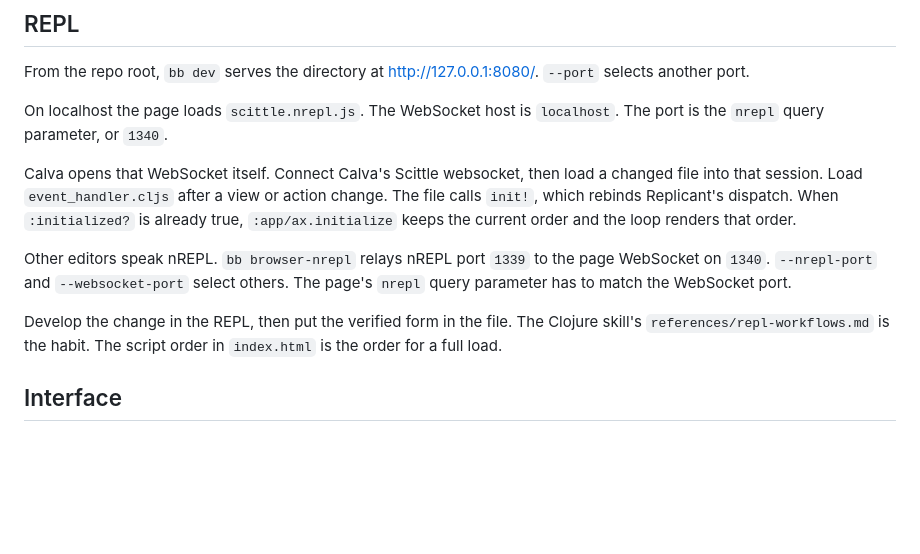
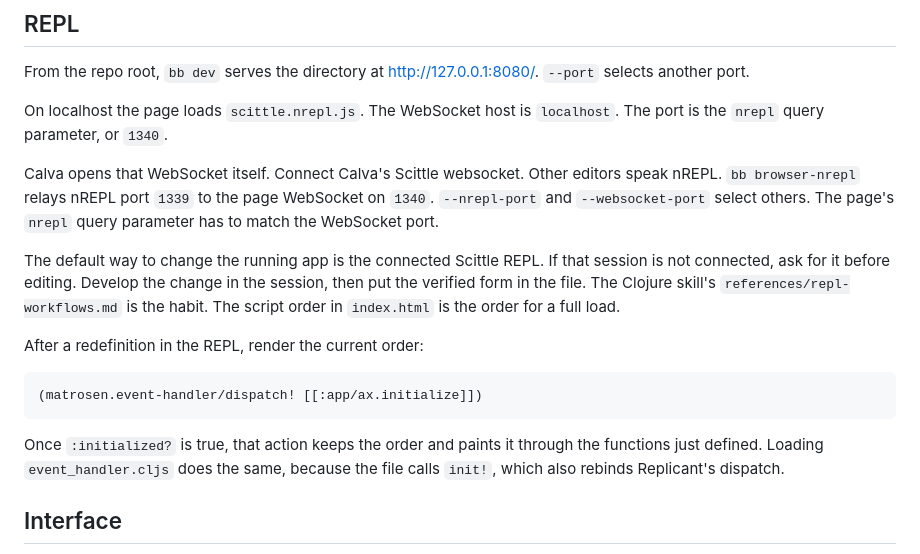
Before and after one commit to agical/matrosen, a Markdown page: AGENTS.md, the part around the change. Rendered like a GitHub page; blank space fills up the shorter version.

Commit message:
Encourage repl start

````diff
--- a/AGENTS.md
+++ b/AGENTS.md
@@ -46,11 +46,17 @@ From the repo root, `bb dev` serves the directory at <http://127.0.0.1:8080/>. `
 
 On localhost the page loads `scittle.nrepl.js`. The WebSocket host is `localhost`. The port is the `nrepl` query parameter, or `1340`.
 
-Calva opens that WebSocket itself. Connect Calva's Scittle websocket, then load a changed file into that session. Load `event_handler.cljs` after a view or action change. The file calls `init!`, which rebinds Replicant's dispatch. When `:initialized?` is already true, `:app/ax.initialize` keeps the current order and the loop renders that order.
+Calva opens that WebSocket itself. Connect Calva's Scittle websocket. Other editors speak nREPL. `bb browser-nrepl` relays nREPL port `1339` to the page WebSocket on `1340`. `--nrepl-port` and `--websocket-port` select others. The page's `nrepl` query parameter has to match the WebSocket port.
 
-Other editors speak nREPL. `bb browser-nrepl` relays nREPL port `1339` to the page WebSocket on `1340`. `--nrepl-port` and `--websocket-port` select others. The page's `nrepl` query parameter has to match the WebSocket port.
+The default way to change the running app is the connected Scittle REPL. If that session is not connected, ask for it before editing. Develop the change in the session, then put the verified form in the file. The Clojure skill's `references/repl-workflows.md` is the habit. The script order in `index.html` is the order for a full load.
 
-Develop the change in the REPL, then put the verified form in the file. The Clojure skill's `references/repl-workflows.md` is the habit. The script order in `index.html` is the order for a full load.
+After a redefinition in the REPL, render the current order:
+
+```clojure
+(matrosen.event-handler/dispatch! [[:app/ax.initialize]])
+```
+
+Once `:initialized?` is true, that action keeps the order and paints it through the functions just defined. Loading `event_handler.cljs` does the same, because the file calls `init!`, which also rebinds Replicant's dispatch.
 
 ## Interface
 
````
